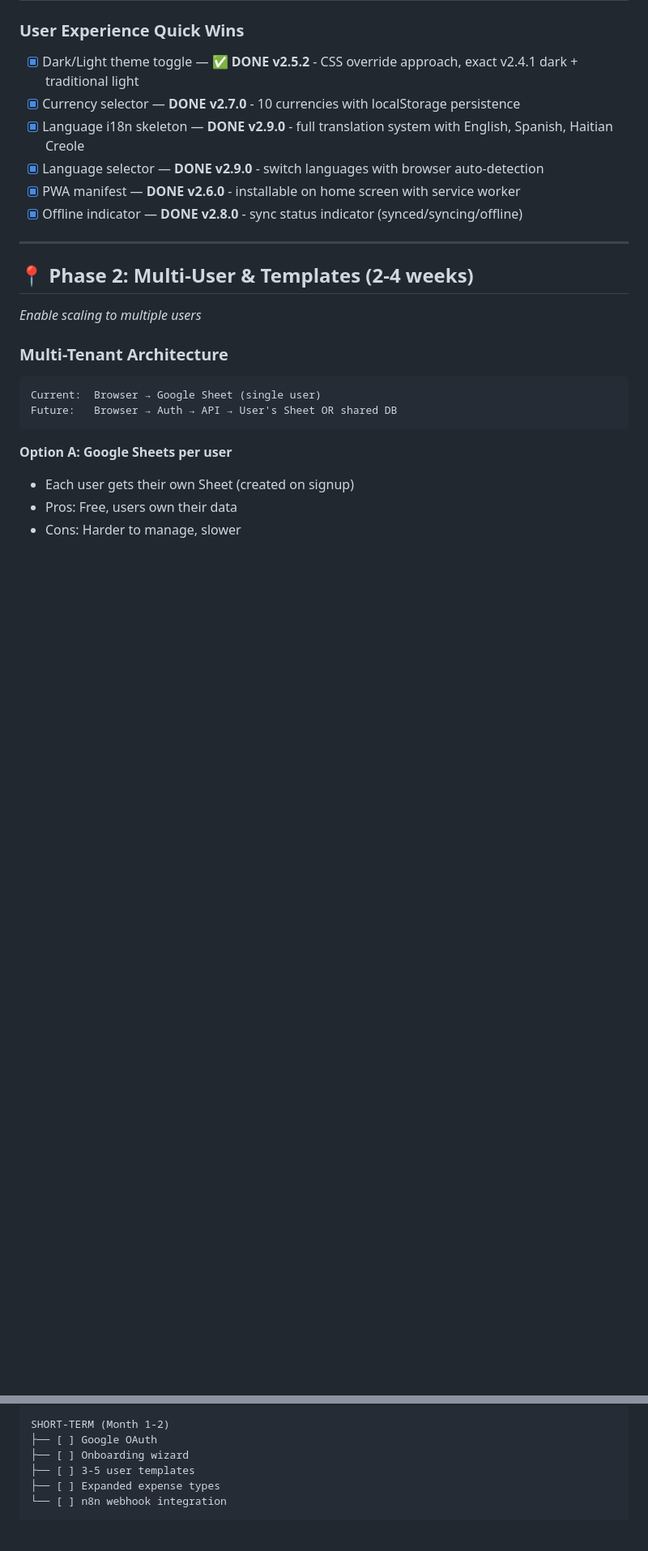
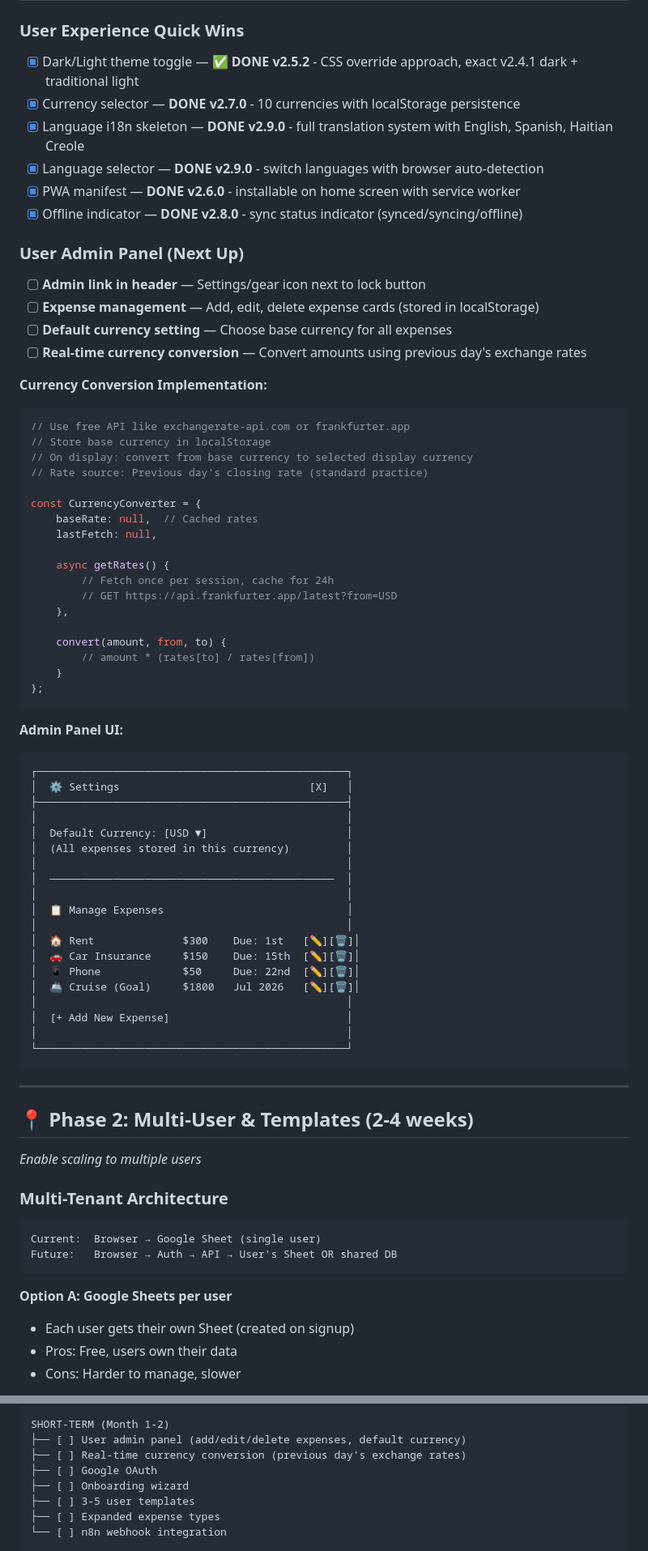
Before and after one commit to DASatizabal/alex-expense-tracker, a Markdown page: TODO.md, 2 parts joined by grey strips. Shown at 81% size. GitHub-like rendering; blank space fills up the shorter version.

Commit message:
Add user admin panel to TODO roadmap
Includes expense management, default currency setting, and
real-time currency conversion using exchange rate API.

Co-Authored-By: Claude Opus 4.5 <noreply@anthropic.com>

````diff
--- a/TODO.md
+++ b/TODO.md
@@ -26,6 +26,58 @@ Transform this single-user expense tracker into a **multi-tenant personal financ
 - [x] Language selector — **DONE v2.9.0** - switch languages with browser auto-detection
 - [x] PWA manifest — **DONE v2.6.0** - installable on home screen with service worker
 - [x] Offline indicator — **DONE v2.8.0** - sync status indicator (synced/syncing/offline)
+
+### User Admin Panel (Next Up)
+
+- [ ] **Admin link in header** — Settings/gear icon next to lock button
+- [ ] **Expense management** — Add, edit, delete expense cards (stored in localStorage)
+- [ ] **Default currency setting** — Choose base currency for all expenses
+- [ ] **Real-time currency conversion** — Convert amounts using previous day's exchange rates
+
+**Currency Conversion Implementation:**
+```javascript
+// Use free API like exchangerate-api.com or frankfurter.app
+// Store base currency in localStorage
+// On display: convert from base currency to selected display currency
+// Rate source: Previous day's closing rate (standard practice)
+
+const CurrencyConverter = {
+    baseRate: null,  // Cached rates
+    lastFetch: null,
+
+    async getRates() {
+        // Fetch once per session, cache for 24h
+        // GET https://api.frankfurter.app/latest?from=USD
+    },
+
+    convert(amount, from, to) {
+        // amount * (rates[to] / rates[from])
+    }
+};
+```
+
+**Admin Panel UI:**
+```
+┌─────────────────────────────────────────────────┐
+│  ⚙️ Settings                              [X]   │
+├─────────────────────────────────────────────────┤
+│                                                 │
+│  Default Currency: [USD ▼]                      │
+│  (All expenses stored in this currency)         │
+│                                                 │
+│  ─────────────────────────────────────────────  │
+│                                                 │
+│  📋 Manage Expenses                             │
+│                                                 │
+│  🏠 Rent              $300    Due: 1st   [✏️][🗑️]│
+│  🚗 Car Insurance     $150    Due: 15th  [✏️][🗑️]│
+│  📱 Phone             $50     Due: 22nd  [✏️][🗑️]│
+│  🚢 Cruise (Goal)     $1800   Jul 2026   [✏️][🗑️]│
+│                                                 │
+│  [+ Add New Expense]                            │
+│                                                 │
+└─────────────────────────────────────────────────┘
+```
 
 ---
 
@@ -584,6 +636,8 @@ NOW (Week 1-2)
 └── [x] Spanish & Haitian Creole translations (v2.9.0)
 
 SHORT-TERM (Month 1-2)
+├── [ ] User admin panel (add/edit/delete expenses, default currency)
+├── [ ] Real-time currency conversion (previous day's exchange rates)
 ├── [ ] Google OAuth
 ├── [ ] Onboarding wizard
 ├── [ ] 3-5 user templates
````
